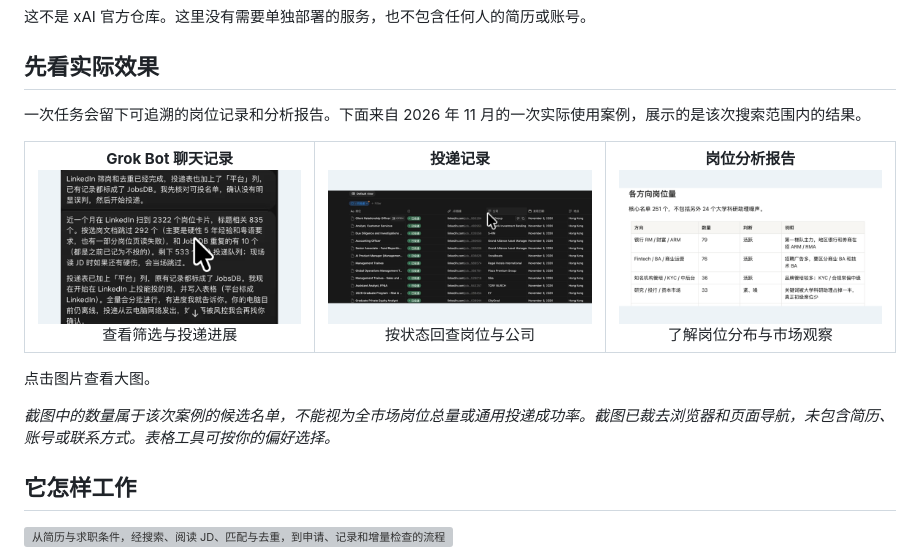
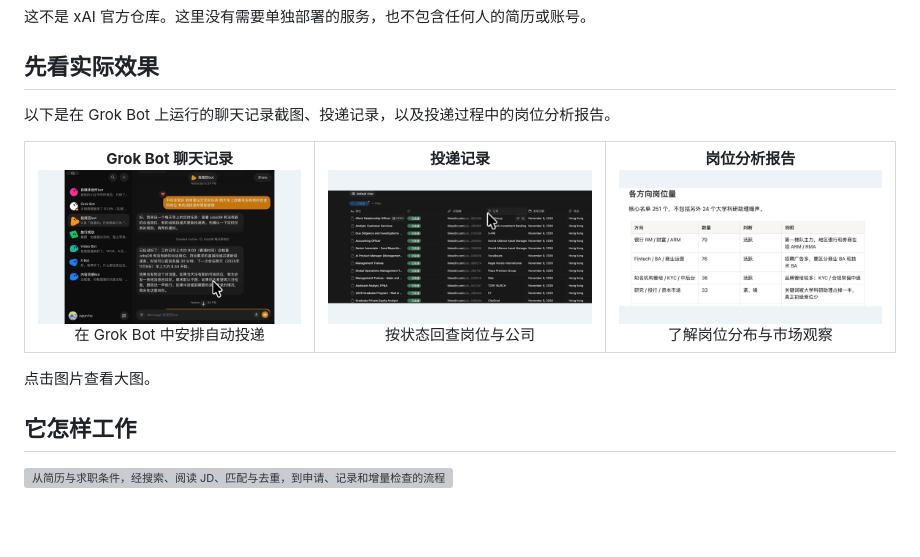
Before and after one commit to PoetCoderJun/hk-auto-apply, a Markdown page: README.md, the part around the change. GitHub-like rendering; pictures changed too: docs/images/grok-bot-chat-thumb.png; blank space fills up the shorter version; grey boxes are pictures that could not be loaded.

Commit message:
docs: simplify example caption and show full Grok Bot interface

```diff
--- a/README.md
+++ b/README.md
@@ -10,14 +10,14 @@
 
 ## 先看实际效果
 
-一次任务会留下可追溯的岗位记录和分析报告。下面来自 2026 年 11 月的一次实际使用案例，展示的是该次搜索范围内的结果。
+以下是在 Grok Bot 上运行的聊天记录截图、投递记录，以及投递过程中的岗位分析报告。
 
 <table>
   <tr>
     <td width="33%" align="center">
       <strong>Grok Bot 聊天记录</strong><br>
-      <a href="docs/images/grok-bot-chat.png"><img src="docs/images/grok-bot-chat-thumb.png" alt="Grok Bot 汇报筛选、去重与投递队列进展" width="100%"></a><br>
-      查看筛选与投递进展
+      <a href="docs/images/grok-bot-chat.png"><img src="docs/images/grok-bot-chat-thumb.png" alt="Grok Bot 完整界面，展示自动投递与每日新岗任务的聊天记录" width="100%"></a><br>
+      在 Grok Bot 中安排自动投递
     </td>
     <td width="33%" align="center">
       <strong>投递记录</strong><br>
@@ -33,8 +33,6 @@
 </table>
 
 点击图片查看大图。
-
-*截图中的数量属于该次案例的候选名单，不能视为全市场岗位总量或通用投递成功率。截图已裁去浏览器和页面导航，未包含简历、账号或联系方式。表格工具可按你的偏好选择。*
 
 ## 它怎样工作
 
```
Also changed, not shown: docs/images/grok-bot-chat.png.
